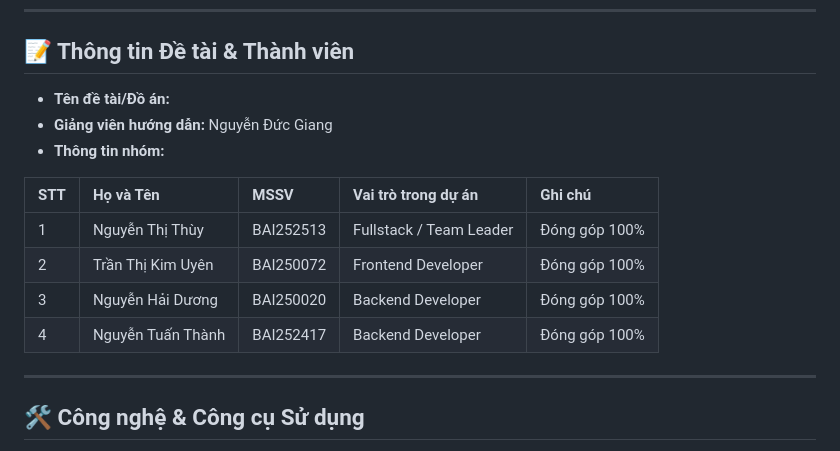
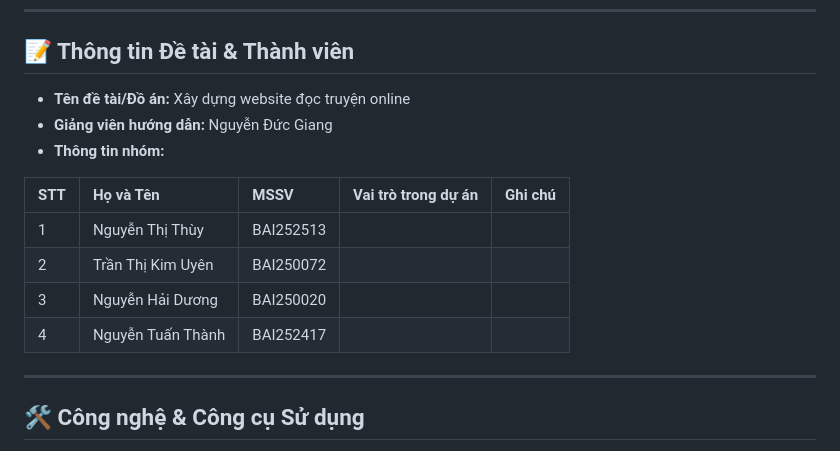
Before and after one commit to ThanhNT2k/web-app-project, a Markdown page: README.md, the part around the change. GitHub-like rendering.

Commit message:
Revise project title and team member roles
Updated project title and removed roles from team member list.

```diff
--- a/README.md
+++ b/README.md
@@ -7,16 +7,16 @@ Kho lưu trữ này chứa toàn bộ mã nguồn, tài liệu và các bài t
 
 ## 📝 Thông tin Đề tài & Thành viên
 
-*   **Tên đề tài/Đồ án:**
+*   **Tên đề tài/Đồ án:** Xây dựng website đọc truyện online
 *   **Giảng viên hướng dẫn:** Nguyễn Đức Giang
 *   **Thông tin nhóm:**
 
 | STT | Họ và Tên | MSSV | Vai trò trong dự án | Ghi chú |
 | :--- | :--- | :--- | :--- | :--- |
-| 1 | Nguyễn Thị Thùy | BAI252513 | Fullstack / Team Leader | Đóng góp 100% |
-| 2 | 	Trần Thị Kim Uyên | BAI250072 | Frontend Developer | Đóng góp 100% |
-| 3 | Nguyễn Hải Dương | BAI250020 | Backend Developer | Đóng góp 100% |
-| 4 | Nguyễn Tuấn Thành | BAI252417 | Backend Developer | Đóng góp 100% |
+| 1 | Nguyễn Thị Thùy | BAI252513 |  | |
+| 2 | 	Trần Thị Kim Uyên | BAI250072 | | |
+| 3 | Nguyễn Hải Dương | BAI250020 | | |
+| 4 | Nguyễn Tuấn Thành | BAI252417 | | |
 
 ---
 
```
